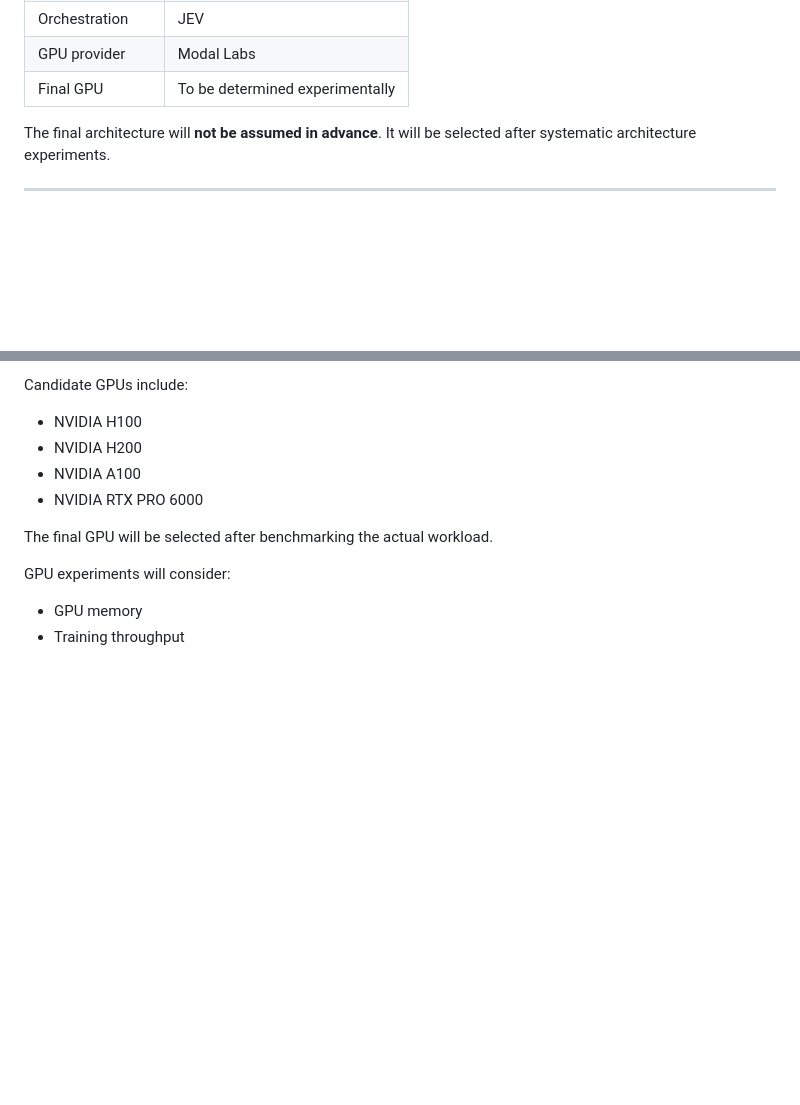
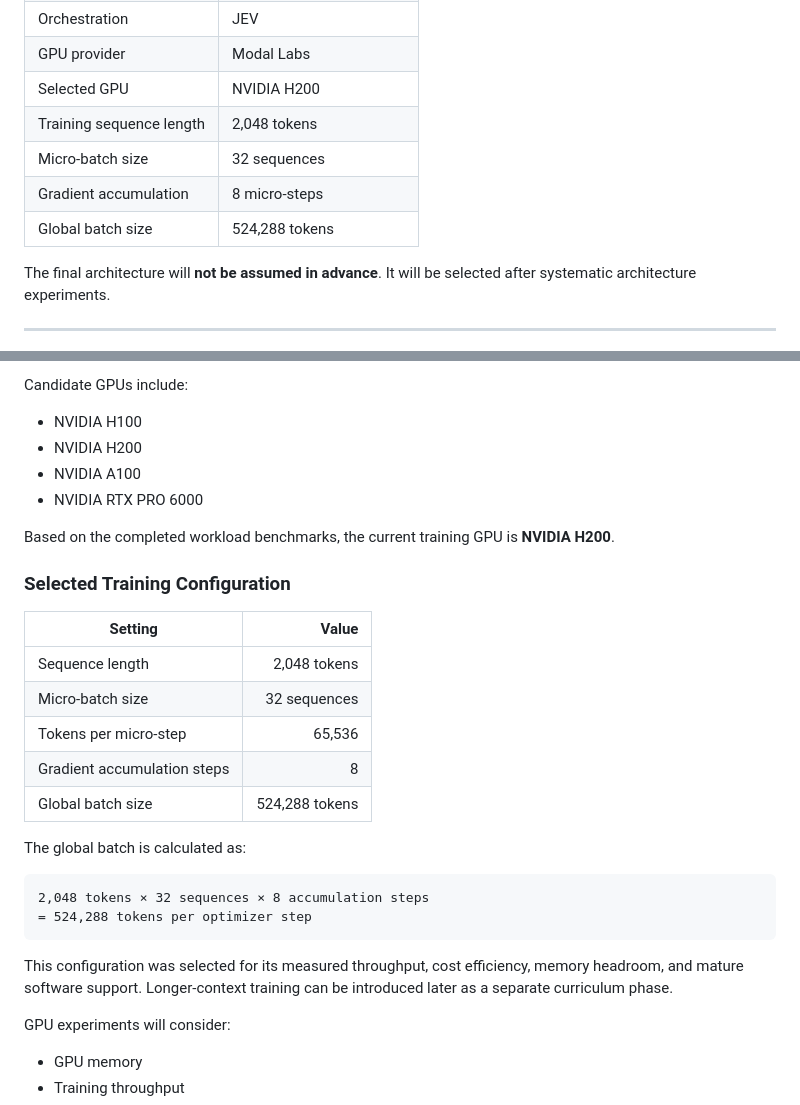
Before and after one commit to Muhammad-Ibrahim-imp/Law-based-SLM, a Markdown page: README.md, 2 parts joined by grey strips. GitHub-like rendering; blank space fills up the shorter version.

Commit message:
Document selected H200 training configuration

````diff
--- a/README.md
+++ b/README.md
@@ -65,7 +65,11 @@ The project consists of two specialized legal SLMs:
 | Objective | Next-token prediction |
 | Orchestration | JEV |
 | GPU provider | Modal Labs |
-| Final GPU | To be determined experimentally |
+| Selected GPU | NVIDIA H200 |
+| Training sequence length | 2,048 tokens |
+| Micro-batch size | 32 sequences |
+| Gradient accumulation | 8 micro-steps |
+| Global batch size | 524,288 tokens |
 
 The final architecture will **not be assumed in advance**. It will be selected after systematic architecture experiments.
 
@@ -271,7 +275,29 @@ Candidate GPUs include:
 - NVIDIA A100
 - NVIDIA RTX PRO 6000
 
-The final GPU will be selected after benchmarking the actual workload.
+Based on the completed workload benchmarks, the current training GPU is
+**NVIDIA H200**.
+
+### Selected Training Configuration
+
+| Setting | Value |
+|---|---:|
+| Sequence length | 2,048 tokens |
+| Micro-batch size | 32 sequences |
+| Tokens per micro-step | 65,536 |
+| Gradient accumulation steps | 8 |
+| Global batch size | 524,288 tokens |
+
+The global batch is calculated as:
+
+```text
+2,048 tokens × 32 sequences × 8 accumulation steps
+= 524,288 tokens per optimizer step
+```
+
+This configuration was selected for its measured throughput, cost efficiency,
+memory headroom, and mature software support. Longer-context training can be
+introduced later as a separate curriculum phase.
 
 GPU experiments will consider:
 
````
